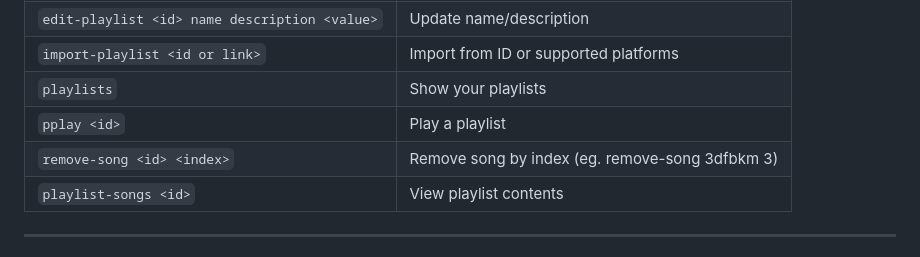
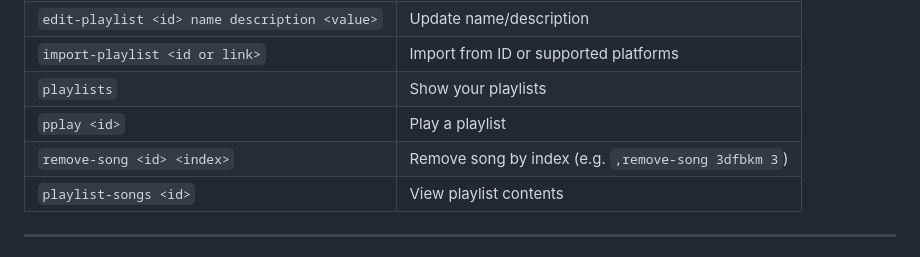
Before and after one commit to KnarliX/idkxxx, a Markdown page: README.md, the part around the change. Rendered like a GitHub page.

```diff
--- a/README.md
+++ b/README.md
@@ -57,7 +57,7 @@ Introducing Jarvi's **personal playlist system** — create and manage custom mu
 | `import-playlist <id or link>` | Import from ID or supported platforms |
 | `playlists` | Show your playlists |
 | `pplay <id>` | Play a playlist |
-| `remove-song <id> <index>` | Remove song by index (eg. remove-song 3dfbkm 3) |
+| `remove-song <id> <index>` | Remove song by index (e.g. `,remove-song 3dfbkm 3`) |
 | `playlist-songs <id>` | View playlist contents |
 
 ---
```
